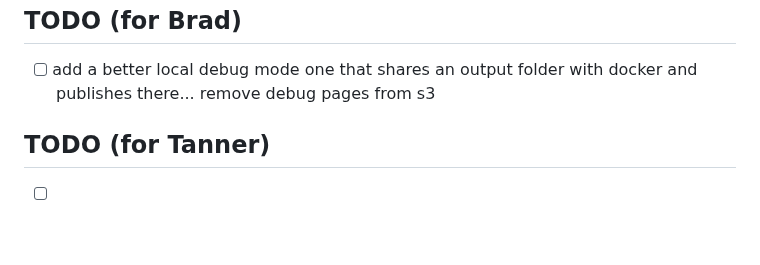
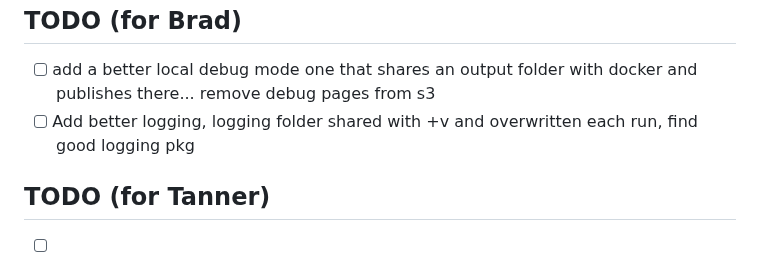
Before and after one commit to Medusa-Intelligence-Corp/TranslateTribune, a Markdown page: README.md, the part around the change. GitHub-like rendering; blank space fills up the shorter version.

```diff
--- a/README.md
+++ b/README.md
@@ -74,6 +74,7 @@ Join us in our mission to make global news accessible to everyone, regardless of
 
 ## TODO (for Brad)
 - [ ] add a better local debug mode one that shares an output folder with docker and publishes there... remove debug pages from s3
+- [ ] Add better logging, logging folder shared with +v and overwritten each run, find good logging pkg
 
 ## TODO (for Tanner)
 - [ ] Add Bluesky bot to share top links after publishing [pythonapi](https://atproto.blue/en/latest/)
```
